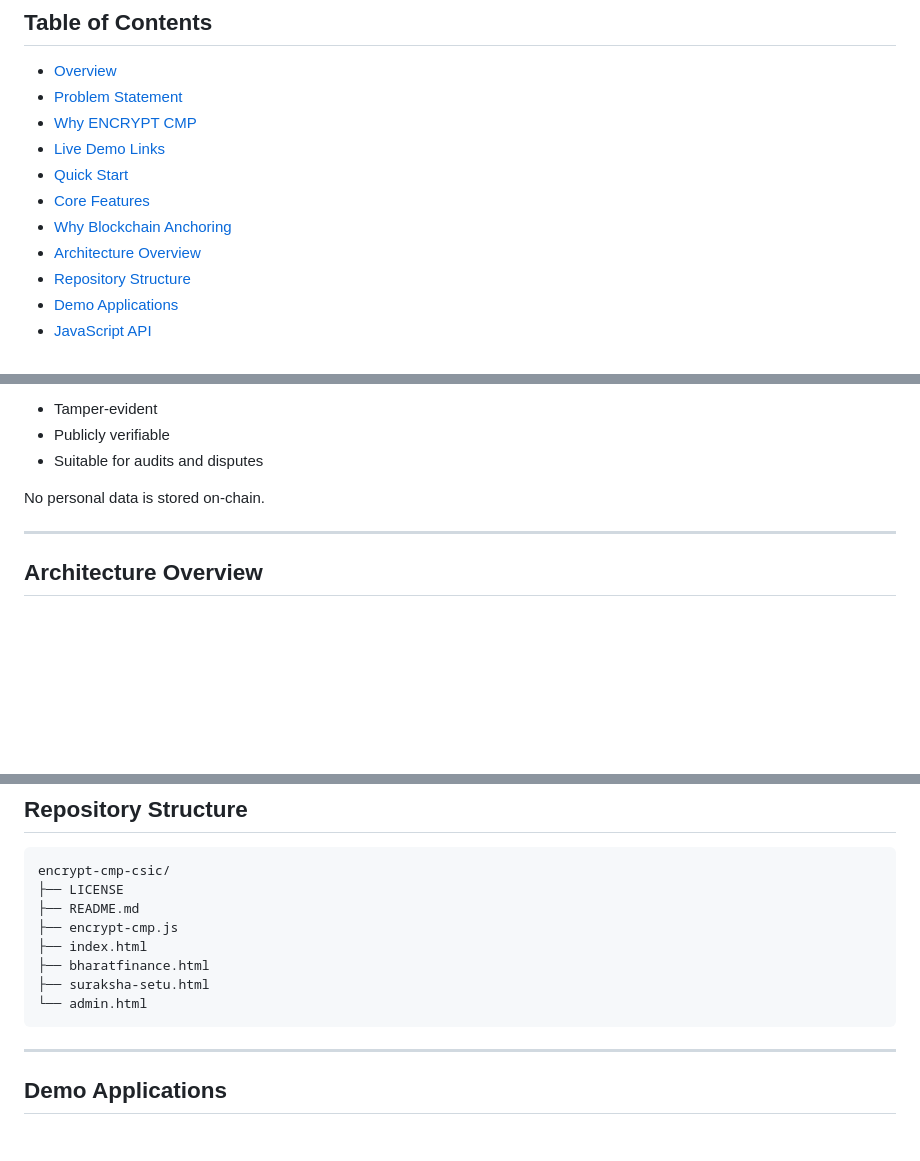
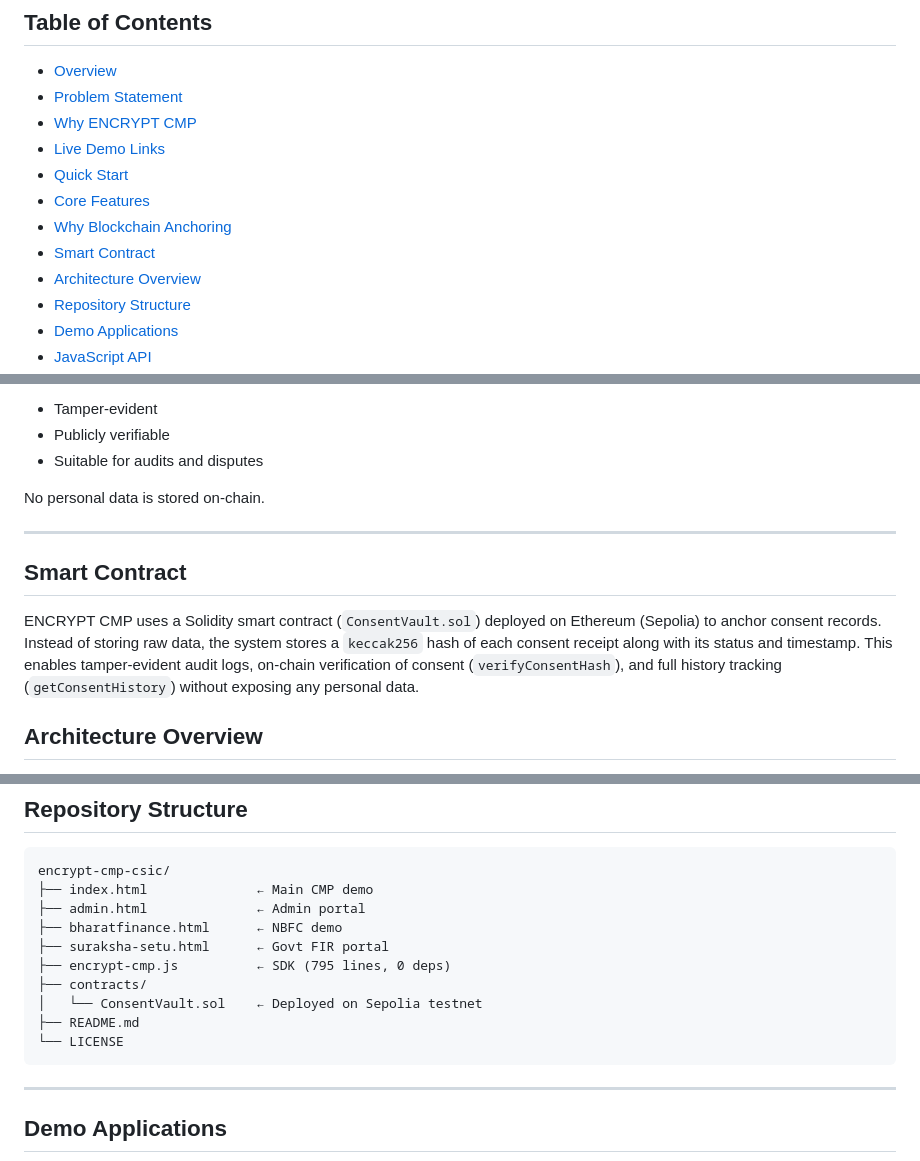
Before and after one commit to garima-x/encrypt-cmp-csic, a Markdown page: README.md, 3 parts joined by grey strips. GitHub-like rendering; blank space fills up the shorter version.

````diff
--- a/README.md
+++ b/README.md
@@ -19,6 +19,7 @@
 * [Quick Start](#quick-start)
 * [Core Features](#core-features)
 * [Why Blockchain Anchoring](#why-blockchain-anchoring)
+* [Smart Contract](#smart-contract)
 * [Architecture Overview](#architecture-overview)
 * [Repository Structure](#repository-structure)
 * [Demo Applications](#demo-applications)
@@ -181,6 +182,9 @@ ENCRYPT CMP anchors a **hash of each consent receipt** on Ethereum (Sepolia), ma
 No personal data is stored on-chain.
 
 ---
+## Smart Contract
+
+ENCRYPT CMP uses a Solidity smart contract (`ConsentVault.sol`) deployed on Ethereum (Sepolia) to anchor consent records. Instead of storing raw data, the system stores a `keccak256` hash of each consent receipt along with its status and timestamp. This enables tamper-evident audit logs, on-chain verification of consent (`verifyConsentHash`), and full history tracking (`getConsentHistory`) without exposing any personal data.
 
 ## Architecture Overview
 
@@ -199,13 +203,15 @@ No personal data is stored on-chain.
 
 ```
 encrypt-cmp-csic/
-├── LICENSE
+├── index.html              ← Main CMP demo
+├── admin.html              ← Admin portal
+├── bharatfinance.html      ← NBFC demo
+├── suraksha-setu.html      ← Govt FIR portal
+├── encrypt-cmp.js          ← SDK (795 lines, 0 deps)
+├── contracts/
+│   └── ConsentVault.sol    ← Deployed on Sepolia testnet
 ├── README.md
-├── encrypt-cmp.js
-├── index.html
-├── bharatfinance.html
-├── suraksha-setu.html
-└── admin.html
+└── LICENSE
 ```
 
 ---
````
